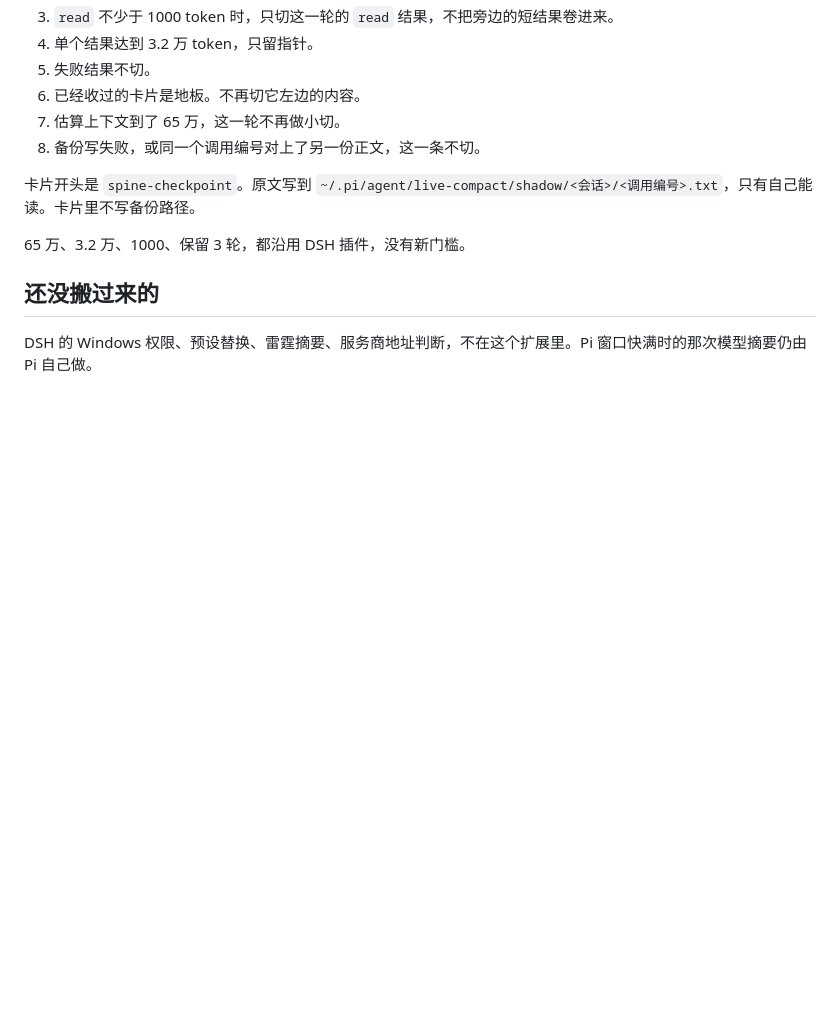
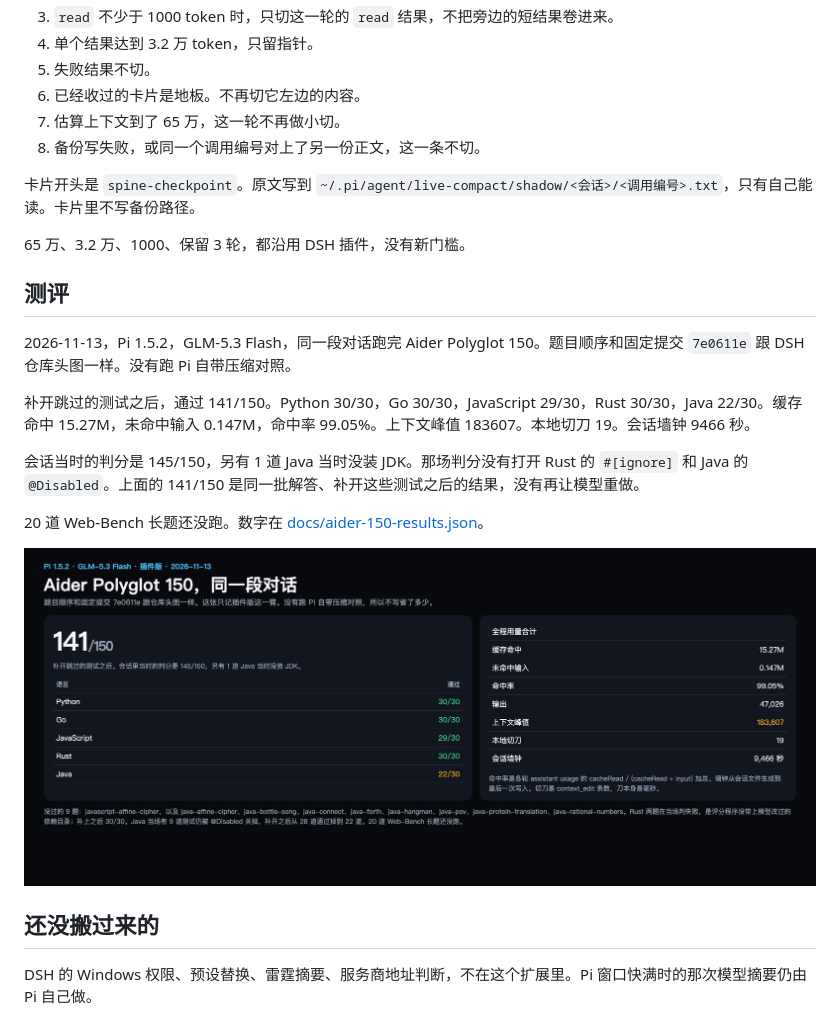
Before and after one commit to MerkyorLynn/pi-live-compact, a Markdown page: README.md, the part around the change. Rendered like a GitHub page; pictures changed too: docs/slide-pi-aider-150.jpg (added); blank space fills up the shorter version.

Commit message:
Record the Pi GLM-5.3 Flash Aider 150 result.
The published pass count is the regrade with skipped tests enabled. The native Pi compaction arm was not run.

```diff
--- a/README.md
+++ b/README.md
@@ -33,6 +33,18 @@ pi -e git:github.com/MerkyorLynn/pi-live-compact
 
 65 万、3.2 万、1000、保留 3 轮，都沿用 DSH 插件，没有新门槛。
 
+## 测评
+
+2026-11-13，Pi 1.5.2，GLM-5.3 Flash，同一段对话跑完 Aider Polyglot 150。题目顺序和固定提交 `7e0611e` 跟 DSH 仓库头图一样。没有跑 Pi 自带压缩对照。
+
+补开跳过的测试之后，通过 141/150。Python 30/30，Go 30/30，JavaScript 29/30，Rust 30/30，Java 22/30。缓存命中 15.27M，未命中输入 0.147M，命中率 99.05%。上下文峰值 183607。本地切刀 19。会话墙钟 9466 秒。
+
+会话当时的判分是 145/150，另有 1 道 Java 当时没装 JDK。那场判分没有打开 Rust 的 `#[ignore]` 和 Java 的 `@Disabled`。上面的 141/150 是同一批解答、补开这些测试之后的结果，没有再让模型重做。
+
+20 道 Web-Bench 长题还没跑。数字在 [docs/aider-150-results.json](docs/aider-150-results.json)。
+
+![Aider 150](docs/slide-pi-aider-150.jpg)
+
 ## 还没搬过来的
 
 DSH 的 Windows 权限、预设替换、雷霆摘要、服务商地址判断，不在这个扩展里。Pi 窗口快满时的那次模型摘要仍由 Pi 自己做。
```
Also changed, not shown: 2 other files.
